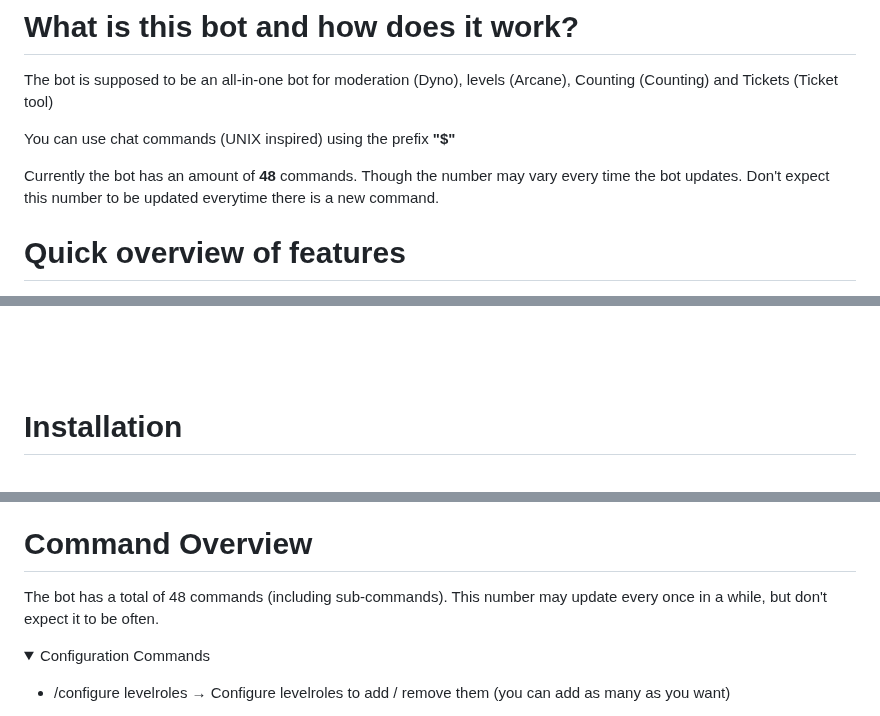
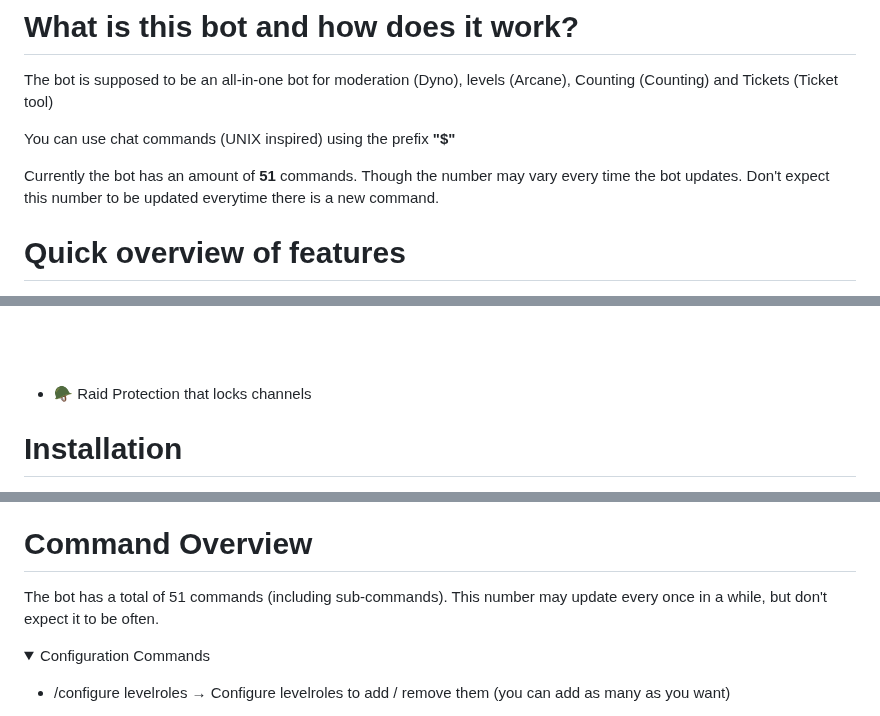
Before and after one commit to watchmypizza/Meteor, a Markdown page: README.md, 3 parts joined by grey strips. Drawn GitHub-style; folded sections open.

Commit message:
Finished the last item on the roadmap, added raid protection

```diff
--- a/README.md
+++ b/README.md
@@ -10,7 +10,7 @@ The bot is supposed to be an all-in-one bot for moderation (Dyno), levels (Arcan
 
 You can use chat commands (UNIX inspired) using the prefix **"$"**
 
-Currently the bot has an amount of **48** commands. Though the number may vary every time the bot updates. Don't expect this number to be updated everytime there is a new command.
+Currently the bot has an amount of **51** commands. Though the number may vary every time the bot updates. Don't expect this number to be updated everytime there is a new command.
 
 # Quick overview of features
 
@@ -35,6 +35,8 @@ Example Ticket System:
 - 🧠 AI Automod powered by Ollama
 
 <img src="./ollama.png" alt="Ollama" width="64">
+
+- 🪖 Raid Protection that locks channels
 
 # Installation
 
@@ -117,7 +119,7 @@ Currently, a dashboard isn’t available due to Firebase billing. The bot and al
 
 # Command Overview
 
-The bot has a total of 48 commands (including sub-commands). This number may update every once in a while, but don't expect it to be often.
+The bot has a total of 51 commands (including sub-commands). This number may update every once in a while, but don't expect it to be often.
 
 <details>
 <summary>Configuration Commands</summary>
```
